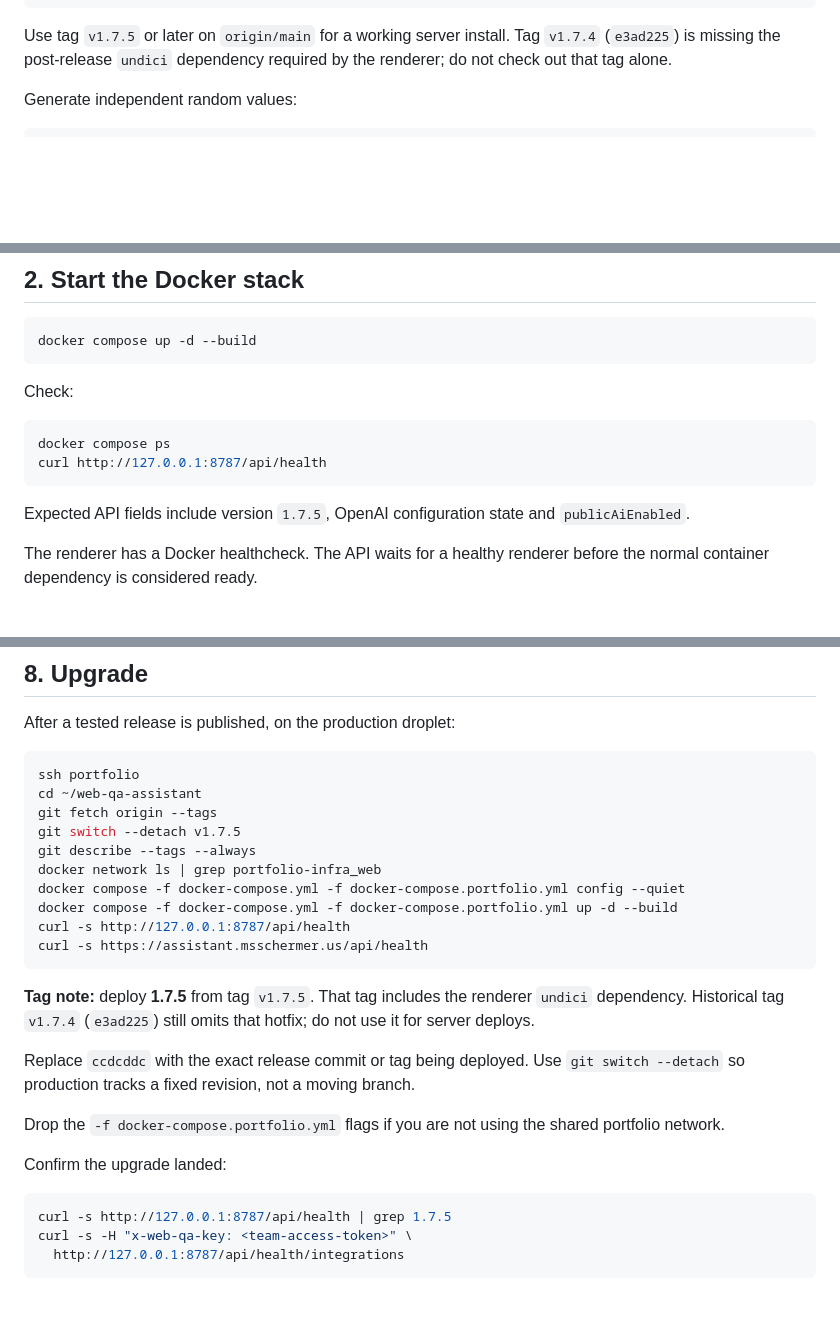
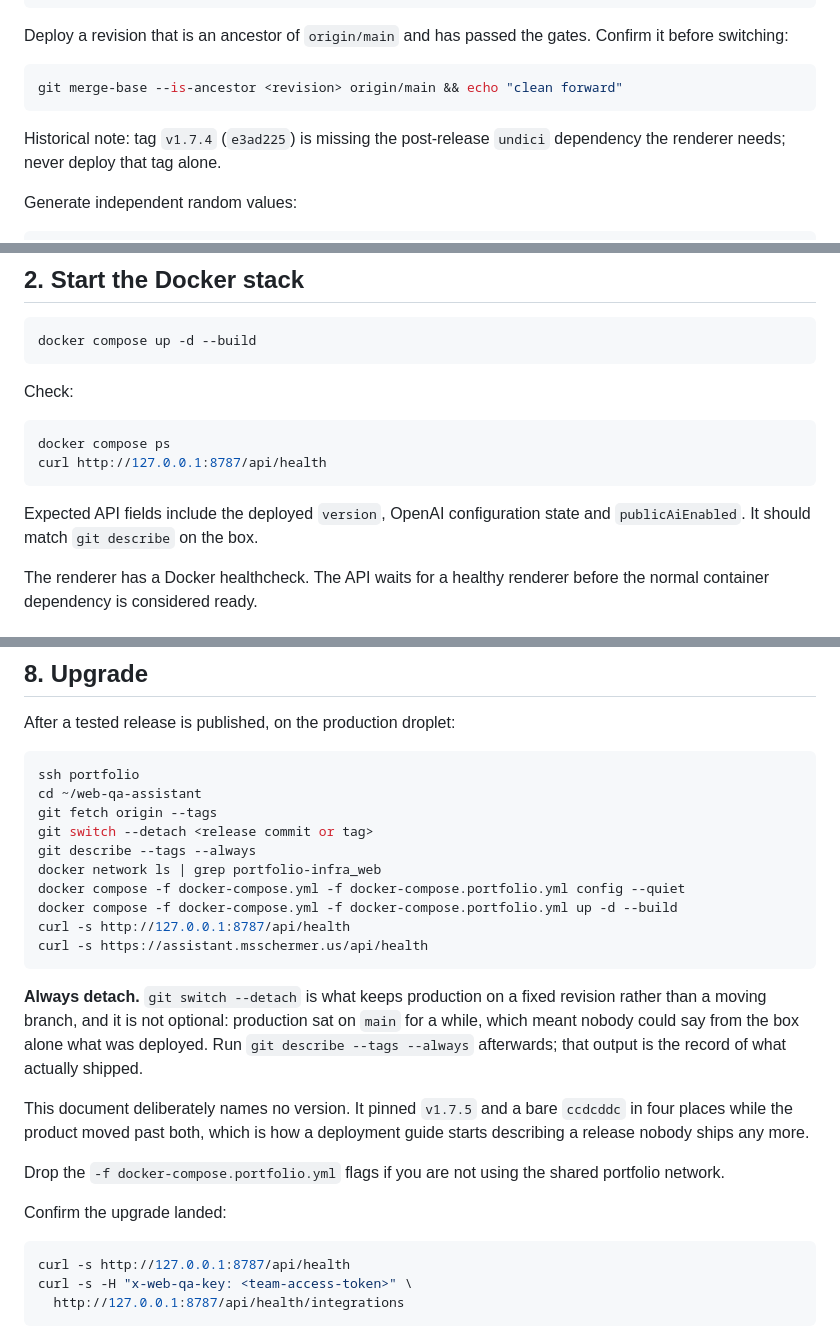
Before and after one commit to msschermer/web-qa-assistant, a Markdown page: docs/DEPLOYMENT.md, 3 parts joined by grey strips. GitHub-like rendering; blank space fills up the shorter version.

Commit message:
docs: prune merged branches and stop pinning the deployment guide to one release
Deleted feat/site-audit-report-sections and release/1.7.1, local and remote.
Both were fully merged into main with zero unique commits, and the v1.7.1 tag
already preserves that release point. The repository now has one branch.

docs/DEPLOYMENT.md named v1.7.5 and a bare ccdcddc in five places, which is how
a deployment guide starts describing a release nobody ships. It now takes a
revision as a parameter, tells the reader to confirm the revision is an ancestor
of origin/main before switching, and states plainly that detaching is not
optional: production had been sitting on the main branch, so the box could not
say what was deployed. The v1.7.4 undici gap is kept as a historical note.

README claimed the legacy Preflight implementation was "preserved in Git on the
legacy-preflight branch and preflight-legacy tag". Neither ref exists on the
remote or locally, no commit or file in this history mentions Preflight, and
there is no Preflight repository. The claim is replaced with what is true: the
prototype is not part of this repository and none of its history is carried
here.

````diff
--- a/docs/DEPLOYMENT.md
+++ b/docs/DEPLOYMENT.md
@@ -60,7 +60,13 @@ git switch --detach ccdcddc
 cp .env.example .env
 ```
 
-Use tag `v1.7.5` or later on `origin/main` for a working server install. Tag `v1.7.4` (`e3ad225`) is missing the post-release `undici` dependency required by the renderer; do not check out that tag alone.
+Deploy a revision that is an ancestor of `origin/main` and has passed the gates. Confirm it before switching:
+
+```bash
+git merge-base --is-ancestor <revision> origin/main && echo "clean forward"
+```
+
+Historical note: tag `v1.7.4` (`e3ad225`) is missing the post-release `undici` dependency the renderer needs; never deploy that tag alone.
 
 Generate independent random values:
 
@@ -109,7 +115,7 @@ docker compose ps
 curl http://127.0.0.1:8787/api/health
 ```
 
-Expected API fields include version `1.7.5`, OpenAI configuration state and `publicAiEnabled`.
+Expected API fields include the deployed `version`, OpenAI configuration state and `publicAiEnabled`. It should match `git describe` on the box.
 
 The renderer has a Docker healthcheck. The API waits for a healthy renderer before the normal container dependency is considered ready.
 
@@ -239,7 +245,7 @@ After a tested release is published, on the production droplet:
 ssh portfolio
 cd ~/web-qa-assistant
 git fetch origin --tags
-git switch --detach v1.7.5
+git switch --detach <release commit or tag>
 git describe --tags --always
 docker network ls | grep portfolio-infra_web
 docker compose -f docker-compose.yml -f docker-compose.portfolio.yml config --quiet
@@ -248,16 +254,16 @@ curl -s http://127.0.0.1:8787/api/health
 curl -s https://assistant.msschermer.us/api/health
 ```
 
-**Tag note:** deploy **1.7.5** from tag `v1.7.5`. That tag includes the renderer `undici` dependency. Historical tag `v1.7.4` (`e3ad225`) still omits that hotfix; do not use it for server deploys.
+**Always detach.** `git switch --detach` is what keeps production on a fixed revision rather than a moving branch, and it is not optional: production sat on `main` for a while, which meant nobody could say from the box alone what was deployed. Run `git describe --tags --always` afterwards; that output is the record of what actually shipped.
 
-Replace `ccdcddc` with the exact release commit or tag being deployed. Use `git switch --detach` so production tracks a fixed revision, not a moving branch.
+This document deliberately names no version. It pinned `v1.7.5` and a bare `ccdcddc` in four places while the product moved past both, which is how a deployment guide starts describing a release nobody ships any more.
 
 Drop the `-f docker-compose.portfolio.yml` flags if you are not using the shared portfolio network.
 
 Confirm the upgrade landed:
 
 ```bash
-curl -s http://127.0.0.1:8787/api/health | grep 1.7.5
+curl -s http://127.0.0.1:8787/api/health
 curl -s -H "x-web-qa-key: <team-access-token>" \
   http://127.0.0.1:8787/api/health/integrations
 ```
````
Also changed, not shown: other parts of docs/DEPLOYMENT.md (+1 -1 lines), README.md (+1 -1 lines).
